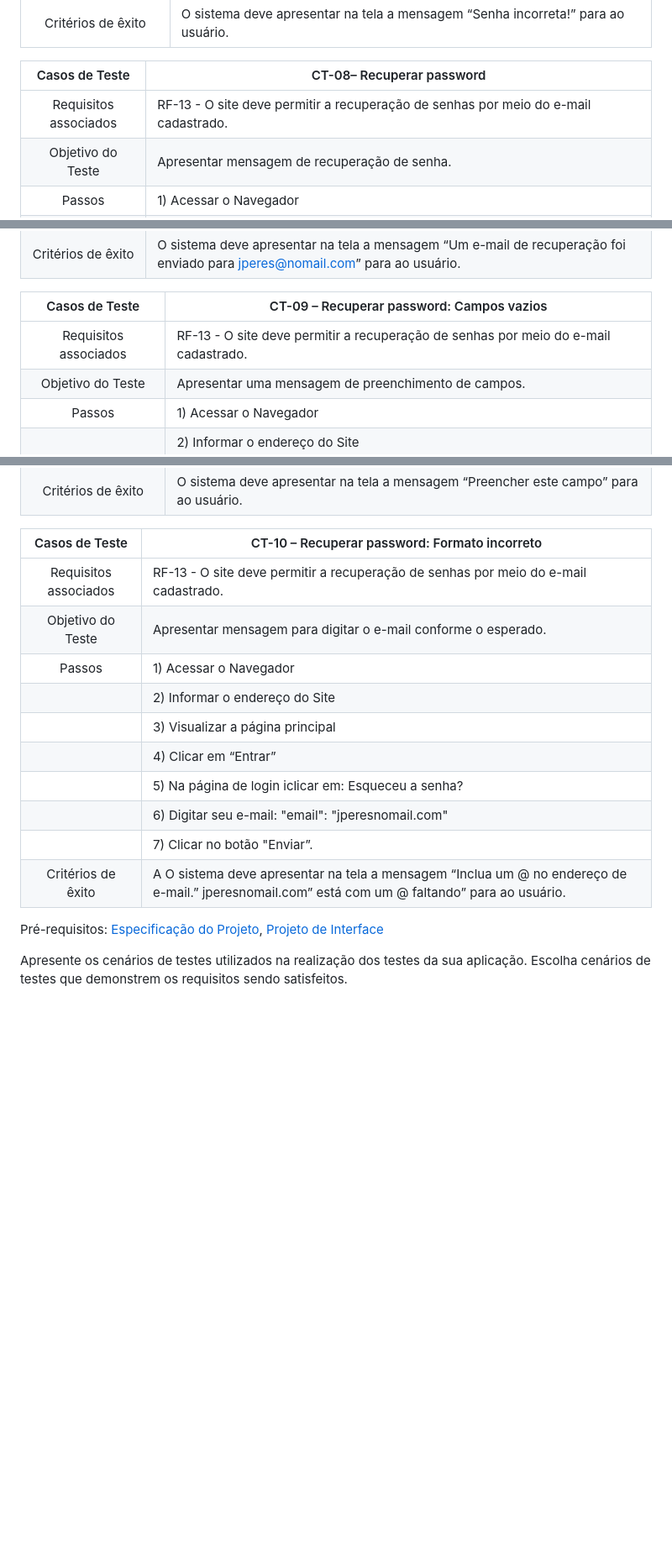
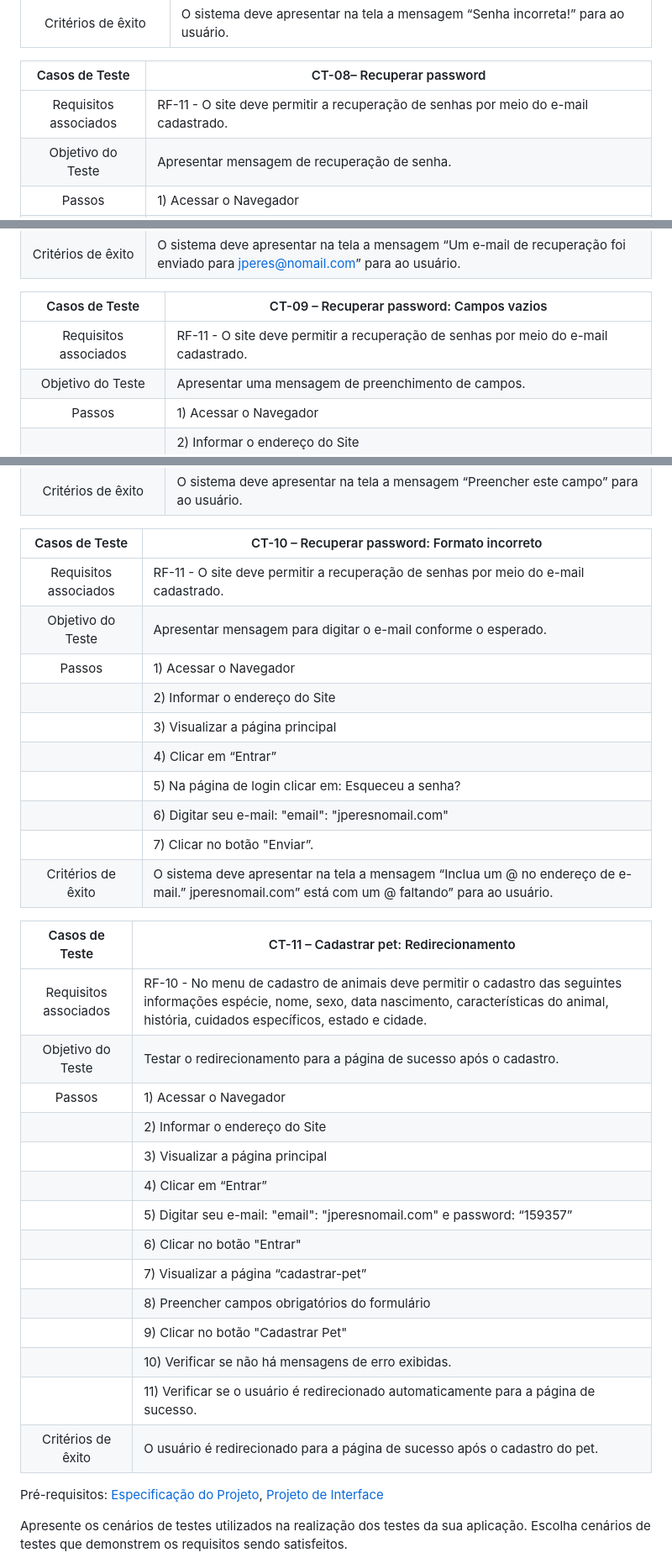
Before and after one commit to ICEI-PUC-Minas-PMV-ADS/pmv-ads-2023-1-e1-proj-web-t9-time1_matchpet, a Markdown page: docs/08-Plano de Testes de Software.md, 3 parts joined by grey strips. Shown at 84% size. Drawn GitHub-style; blank space fills up the shorter version.

Commit message:
Update 08-Plano de Testes de Software.md
- Add plano para o caso de teste cadastrar pet.

```diff
--- a/docs/08-Plano de Testes de Software.md
+++ b/docs/08-Plano de Testes de Software.md
@@ -91,7 +91,7 @@ Abaixo estão descritas as etapas dos testes funcionais:
 
 |Casos de Teste | CT-08– Recuperar password    |
 |:--------------:        |---------------------------------------|
-|Requisitos associados   | RF-13 - O site deve permitir a recuperação de senhas por meio do e-mail cadastrado. |
+|Requisitos associados   | RF-11 - O site deve permitir a recuperação de senhas por meio do e-mail cadastrado. |
 |Objetivo do Teste       | Apresentar mensagem de recuperação de senha.   |
 |Passos                  | 1)  Acessar o Navegador |
 |                        | 2)  Informar o endereço do Site |
@@ -105,7 +105,7 @@ Abaixo estão descritas as etapas dos testes funcionais:
 
 |Casos de Teste | CT-09 – Recuperar password: Campos vazios    |
 |:--------------:        |---------------------------------------|
-|Requisitos associados   | RF-13 - O site deve permitir a recuperação de senhas por meio do e-mail cadastrado. |
+|Requisitos associados   | RF-11 - O site deve permitir a recuperação de senhas por meio do e-mail cadastrado. |
 |Objetivo do Teste       | Apresentar uma mensagem de preenchimento de campos.    |
 |Passos                  | 1)  Acessar o Navegador |
 |                        | 2)  Informar o endereço do Site |
@@ -119,18 +119,36 @@ Abaixo estão descritas as etapas dos testes funcionais:
 
 |Casos de Teste | CT-10 – Recuperar password: Formato incorreto    |
 |:--------------:        |---------------------------------------|
-|Requisitos associados   | RF-13 - O site deve permitir a recuperação de senhas por meio do e-mail cadastrado. |
+|Requisitos associados   | RF-11 - O site deve permitir a recuperação de senhas por meio do e-mail cadastrado. |
 |Objetivo do Teste       | Apresentar mensagem para digitar o e-mail conforme o esperado.     |
 |Passos                  | 1)  Acessar o Navegador |
 |                        | 2)  Informar o endereço do Site |
 |                        | 3)  Visualizar a página principal |
 |                        | 4)  Clicar em “Entrar” |
-|                        | 5)  Na página de login iclicar em: Esqueceu a senha?  |
+|                        | 5)  Na página de login clicar em: Esqueceu a senha?  |
 |                        | 6)  Digitar seu e-mail: "email": "jperesnomail.com"  |
 |                        | 7)  Clicar no botão "Enviar”.|
-| Critérios de êxito     | A O sistema deve apresentar na tela a mensagem “Inclua um @ no endereço de e-mail.” jperesnomail.com” está com um @ faltando” para ao usuário. |
+| Critérios de êxito     | O sistema deve apresentar na tela a mensagem “Inclua um @ no endereço de e-mail.” jperesnomail.com” está com um @ faltando” para ao usuário. |
 
 
+
+
+|Casos de Teste | CT-11 – Cadastrar pet: Redirecionamento    |
+|:--------------:        |---------------------------------------|
+|Requisitos associados   | RF-10 - No menu de cadastro de animais deve permitir o cadastro das seguintes informações espécie, nome, sexo, data nascimento, características do animal, história, cuidados específicos, estado e cidade. |
+|Objetivo do Teste       | Testar o redirecionamento para a página de sucesso após o cadastro. |
+|Passos                  | 1)  Acessar o Navegador |
+|                        | 2)  Informar o endereço do Site |
+|                        | 3)  Visualizar a página principal |
+|                        | 4)  Clicar em “Entrar” |
+|                        | 5)  Digitar seu e-mail: "email": "jperesnomail.com" e password: “159357”|
+|                        | 6)  Clicar no botão "Entrar" |
+|                        | 7)  Visualizar a página “cadastrar-pet” |
+|                        | 8)  Preencher campos obrigatórios do formulário |
+|                        | 9)  Clicar no botão "Cadastrar Pet"  |
+|                        | 10) Verificar se não há mensagens de erro exibidas. |
+|                        | 11) Verificar se o usuário é redirecionado automaticamente para a página de sucesso. |
+| Critérios de êxito     | O usuário é redirecionado para a página de sucesso após o cadastro do pet.  |
 
 
 
```
